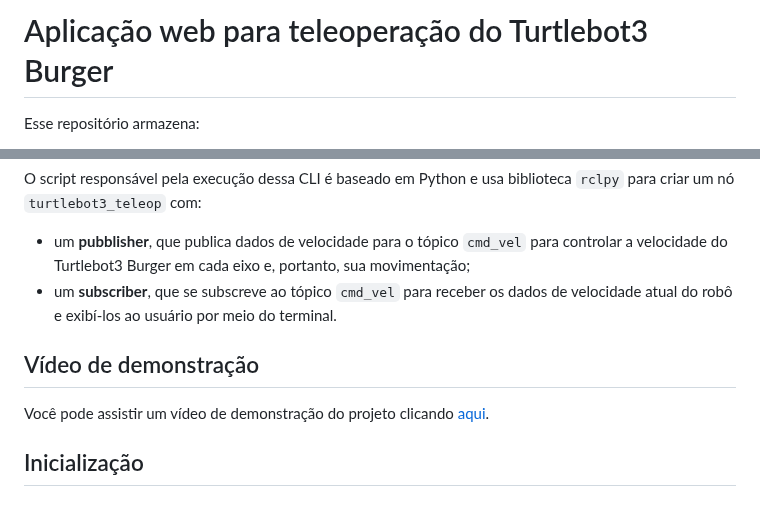
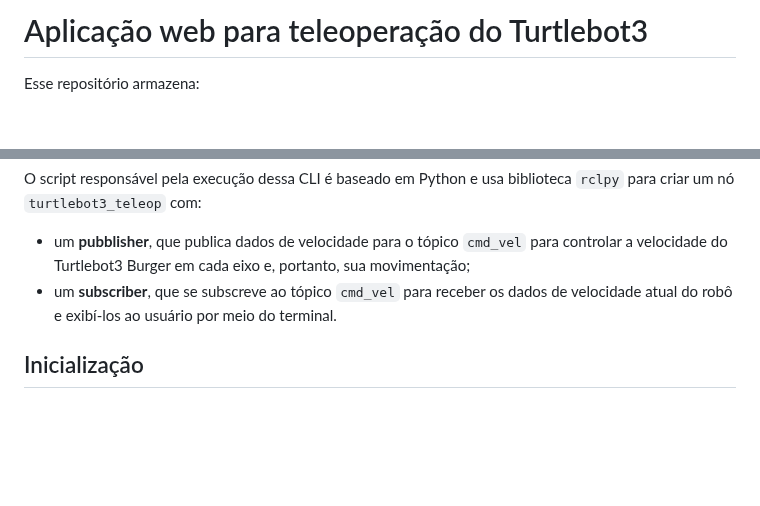
Before and after one commit to RaiDeOliveira/turtlebot3_teleop_web_app, a Markdown page: README.md, 2 parts joined by grey strips. Drawn GitHub-style; blank space fills up the shorter version.

```diff
--- a/README.md
+++ b/README.md
@@ -1,4 +1,4 @@
-# Aplicação web para teleoperação do Turtlebot3 Burger
+# Aplicação web para teleoperação do Turtlebot3
 
 Esse repositório armazena:
 
@@ -83,10 +83,6 @@ O script responsável pela execução dessa CLI é baseado em Python e usa bibli
 - um **pubblisher**, que publica dados de velocidade para o tópico `cmd_vel` para controlar a velocidade do Turtlebot3 Burger em cada eixo e, portanto, sua movimentação;
 - um **subscriber**, que se subscreve ao tópico `cmd_vel` para receber os dados de velocidade atual do robô e exibí-los ao usuário por meio do terminal.
 
-## Vídeo de demonstração
-
-Você pode assistir um vídeo de demonstração do projeto clicando [aqui](https://youtu.be/0zj6vrRGgRs).
-
 ## Inicialização
 
 ### Pré requisitos
```
